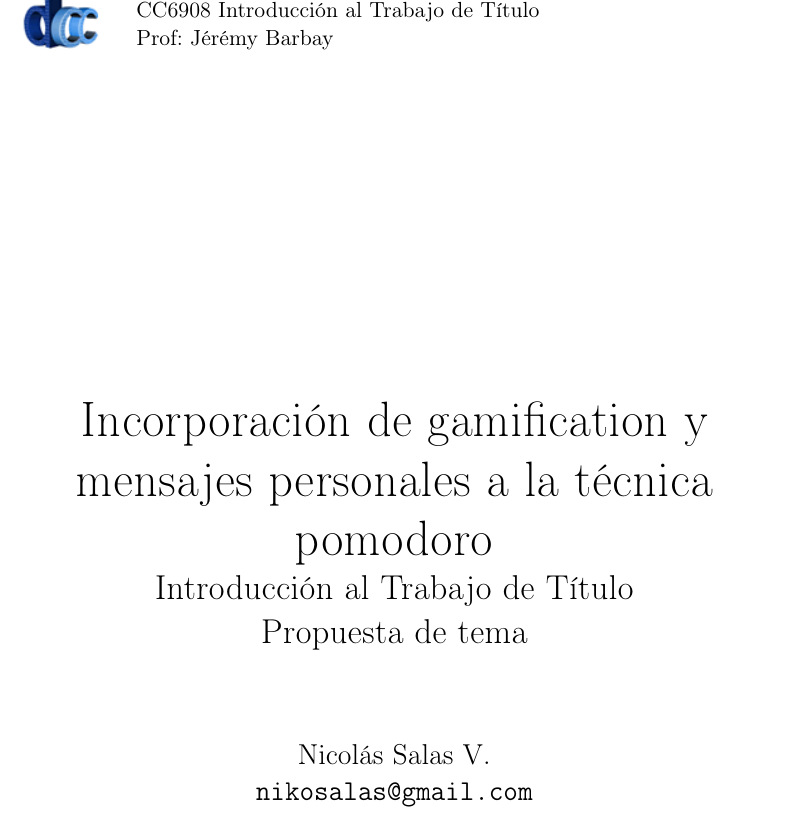
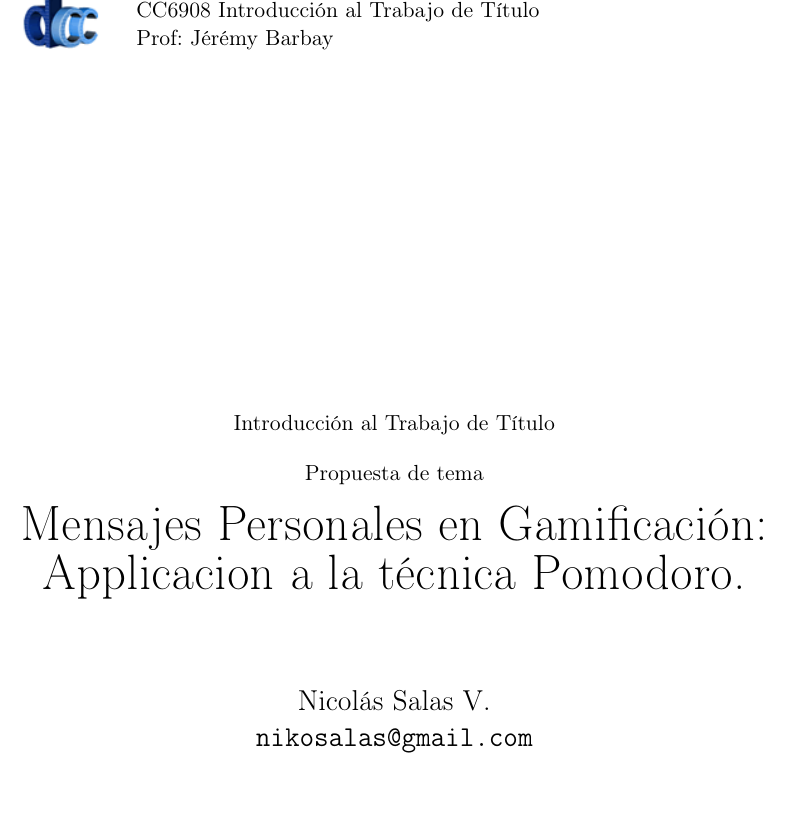
Before and after one commit to jyby/RadioJyBy, a LaTeX thesis (SubProjects/PersonalMessagesAsGamificationAnApplicationToPomodoro/EngineeringThesisProposal/propuesta.tex): part of page 1 of 14, cut so that both start at the same text, the shorter picture padded with empty space. Compiled offline with pdfLaTeX.

Commit message:
Corrected title.

```diff
--- a/SubProjects/PersonalMessagesAsGamificationAnApplicationToPomodoro/EngineeringThesisProposal/propuesta.tex
+++ b/SubProjects/PersonalMessagesAsGamificationAnApplicationToPomodoro/EngineeringThesisProposal/propuesta.tex
@@ -66,8 +66,13 @@
 \cfoot{Universidad de Chile - Facultad de Ciencias Físicas y Matemáticas\\Departamento de Ciencias de la Computación}
 
 \frenchspacing
-\title{\Huge Incorporación de gamification y mensajes personales a la
-  técnica pomodoro \\ \Large Introducción al Trabajo de Título \\ \Large Propuesta de tema}
+\title{
+{\small Introducción al Trabajo de Título \\  Propuesta de tema}
+\\
+{\Huge
+Mensajes Personales en Gamificación:\\
+Applicacion a la técnica  Pomodoro.}
+}
 \author{Nicolás Salas V.\\\texttt{nikosalas@gmail.com}\\\texttt{17.478.091-9}\\Tel.: \texttt{(2) 22490790} - \texttt{+56 9 8252 6659}}
 \def\thesection       {\arabic{section}}
 
```
